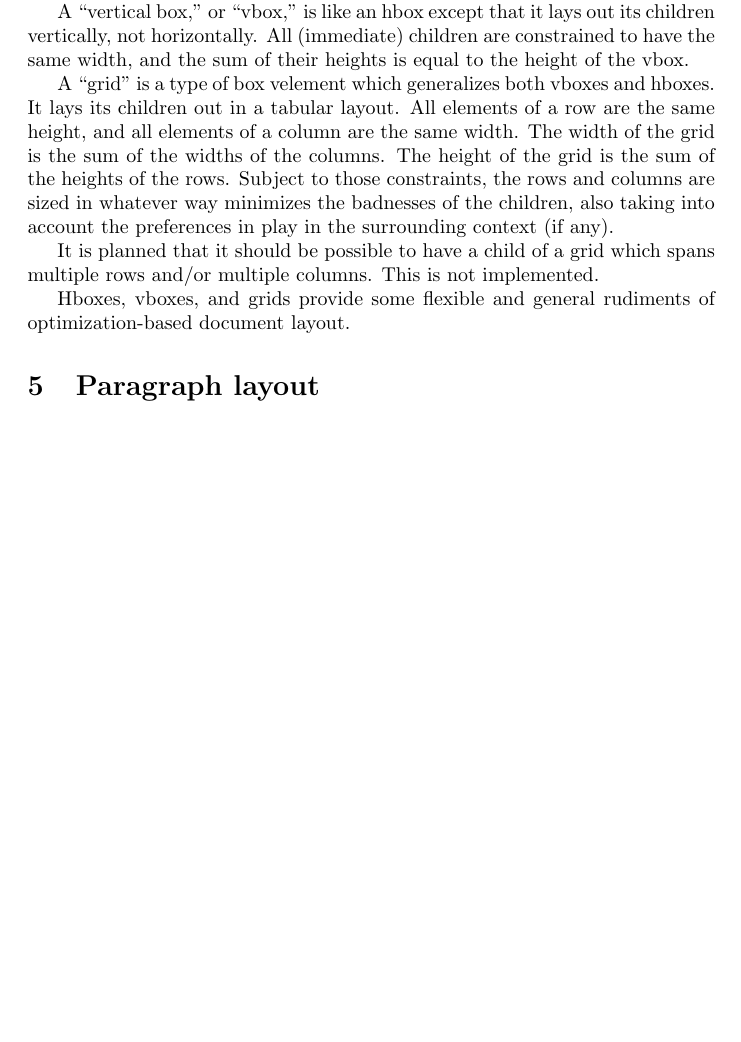
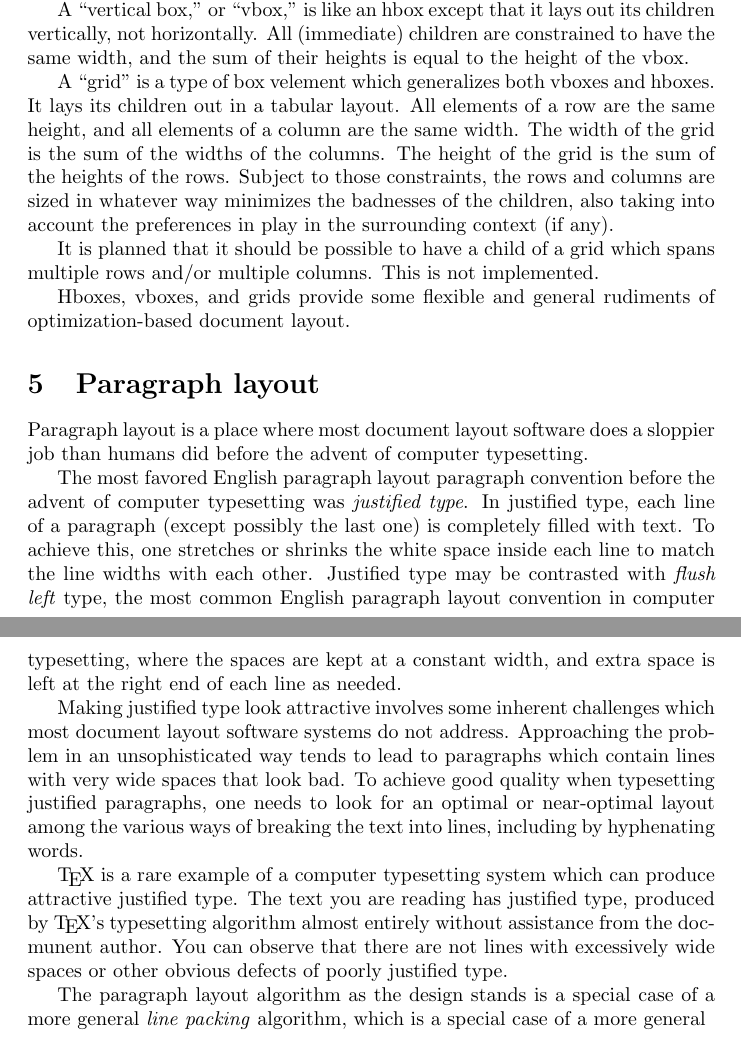
Before and after one commit to morganthomas/balance.js, a LaTeX document (doc/design-doc.tex): part of page 7 of 7 before the commit and two parts of pages 7 and 8 of 8 after it, the two joined at a grey line, cut so that both start at the same text, the shorter picture padded with empty space. Compiled offline with pdfLaTeX.

Commit message:
update design doc

```diff
--- a/doc/design-doc.tex
+++ b/doc/design-doc.tex
@@ -130,4 +130,14 @@ Hboxes, vboxes, and grids provide some flexible and general rudiments of optimiz
 
 \section{Paragraph layout}
 
+Paragraph layout is a place where most document layout software does a sloppier job than humans did before the advent of computer typesetting.
+
+The most favored English paragraph layout paragraph convention before the advent of computer typesetting was \emph{justified type}. In justified type, each line of a paragraph (except possibly the last one) is completely filled with text. To achieve this, one stretches or shrinks the white space inside each line to match the line widths with each other. Justified type may be contrasted with \emph{flush left} type, the most common English paragraph layout convention in computer typesetting, where the spaces are kept at a constant width, and extra space is left at the right end of each line as needed.
+
+Making justified type look attractive involves some inherent challenges which most document layout software systems do not address. Approaching the problem in an unsophisticated way tends to lead to paragraphs which contain lines with very wide spaces that look bad. To achieve good quality when typesetting justified paragraphs, one needs to look for an optimal or near-optimal layout among the various ways of breaking the text into lines, including by hyphenating words.
+
+\TeX\ is a rare example of a computer typesetting system which can produce attractive justified type. The text you are reading has justified type, produced by \TeX's typesetting algorithm almost entirely without assistance from the docmunent author. You can observe that there are not lines with excessively wide spaces or other obvious defects of poorly justified type.
+
+The paragraph layout algorithm as the design stands is a special case of a more general \emph{line packing}\/ algorithm, which is a special case of a more general
+
 \end{document}
```
